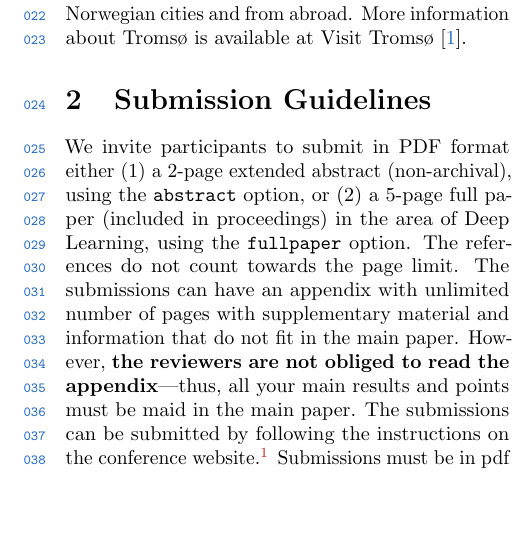
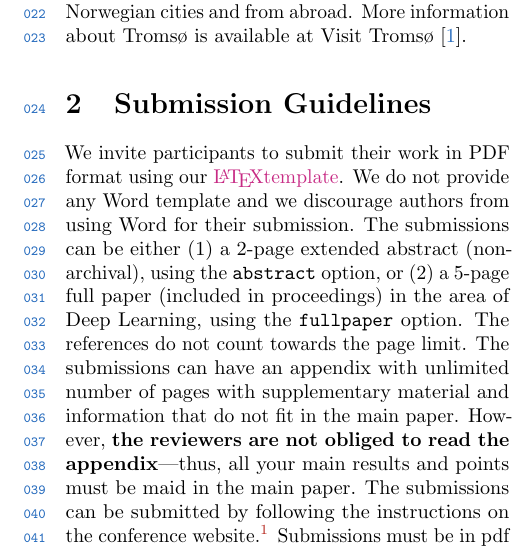
Before and after one commit to SFI-Visual-Intelligence/nldl, a LaTeX document (main.tex): part of one column of page 1 of 4, cut so that both start at the same text, the shorter picture padded with empty space. Compiled offline with pdfLaTeX.

Commit message:
Add instructions about template

```diff
--- a/main.tex
+++ b/main.tex
@@ -98,7 +98,9 @@ Troms{\o} is easily accessible from other Norwegian cities and from abroad.
 More information about Troms{\o} is available at Visit Troms{\o}~\cite{tromso}.
 
 \section{Submission Guidelines}
-We invite participants to submit in PDF format either (1)~a 2-page extended abstract (non-archival), using the \verb|abstract| option, or (2)~a 5-page full paper (included in proceedings) in the area of Deep Learning, using the \verb|fullpaper| option.
+We invite participants to submit their work in PDF format using our \href{https://github.com/SFI-Visual-Intelligence/nldl}{\LaTeX template}.
+We do not provide any Word template and we discourage authors from using Word for their submission.
+The submissions can be either (1)~a 2-page extended abstract (non-archival), using the \verb|abstract| option, or (2)~a 5-page full paper (included in proceedings) in the area of Deep Learning, using the \verb|fullpaper| option.
 The references do not count towards the page limit.
 The submissions can have an appendix with unlimited number of pages with supplementary material and information that do not fit in the main paper.
 However, \textbf{the reviewers are not obliged to read the appendix}---thus, all your main results and points must be maid in the main paper.
```
